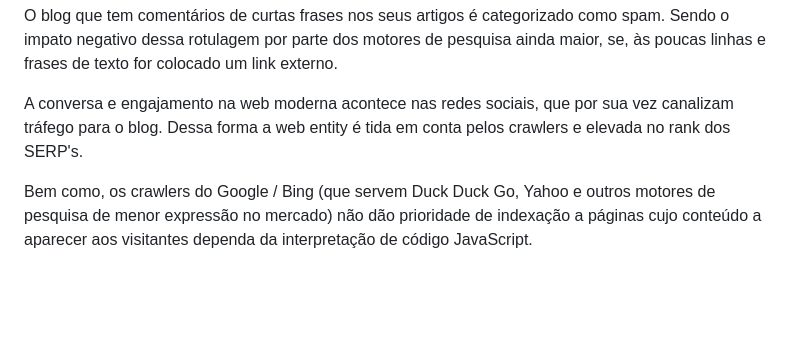
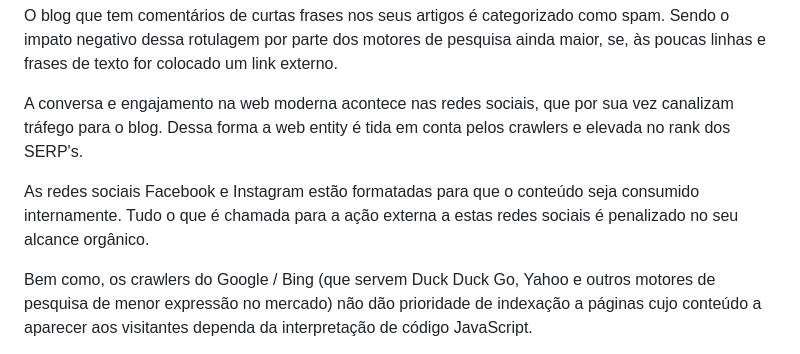
Before and after one commit to player1paulo/oesm-blogger, a Markdown page: README.md, the part around the change. GitHub-like rendering; blank space fills up the shorter version.

```diff
--- a/README.md
+++ b/README.md
@@ -36,6 +36,8 @@ O blog que tem comentários de curtas frases nos seus artigos é categorizado co
 
 A conversa e engajamento na web moderna acontece nas redes sociais, que por sua vez canalizam tráfego para o blog. Dessa forma a web entity é tida em conta pelos crawlers e elevada no rank dos SERP's.
 
+As redes sociais Facebook e Instagram estão formatadas para que o conteúdo seja consumido internamente. Tudo o que é chamada para a ação externa a estas redes sociais é penalizado no seu alcance orgânico.
+
 Bem como, os crawlers do Google / Bing (que servem Duck Duck Go, Yahoo e outros motores de pesquisa de menor expressão no mercado) não dão prioridade de indexação a páginas cujo conteúdo a aparecer aos visitantes dependa da interpretação de código JavaScript.
 
 A prioridade dos crawlers do Google / Bing é para código estático, preferêncialmente com recurso a toda a semântica HTML5.2.
```
